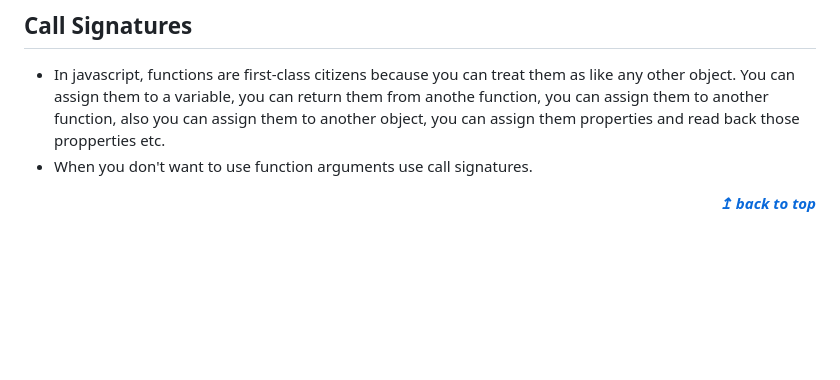
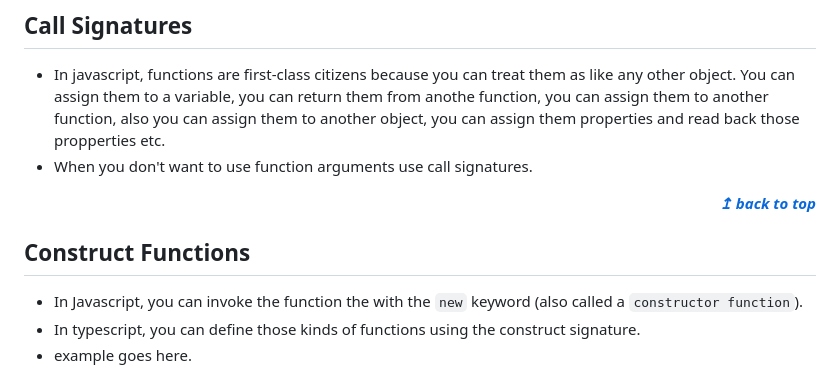
Before and after one commit to Yasir-Khan22/Typescript-Fundamentals, a Markdown page: README.md, the part around the change. Rendered like a GitHub page; blank space fills up the shorter version.

```diff
--- a/README.md
+++ b/README.md
@@ -576,3 +576,9 @@ variableOne(); // output: This function supposed to return the string.
 <div align="right">
     <em><b><a href="#">↥ back to top</a></b></em>
 </div>
+
+## Construct Functions
+
+- In Javascript, you can invoke the function the with the `new` keyword (also called a `constructor function`).
+- In typescript, you can define those kinds of functions using the construct signature.
+- example goes here.
```
